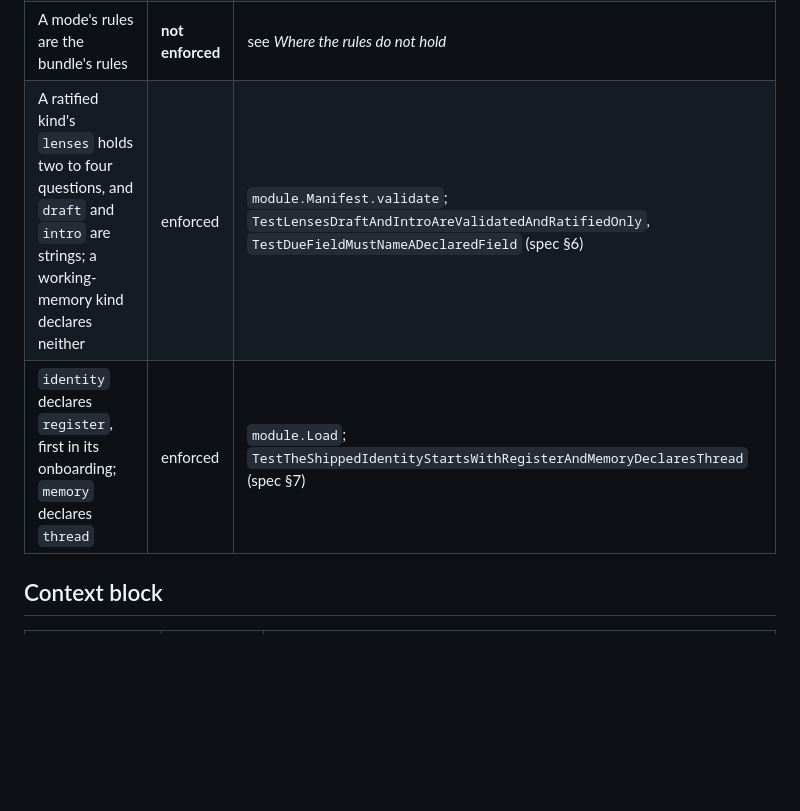
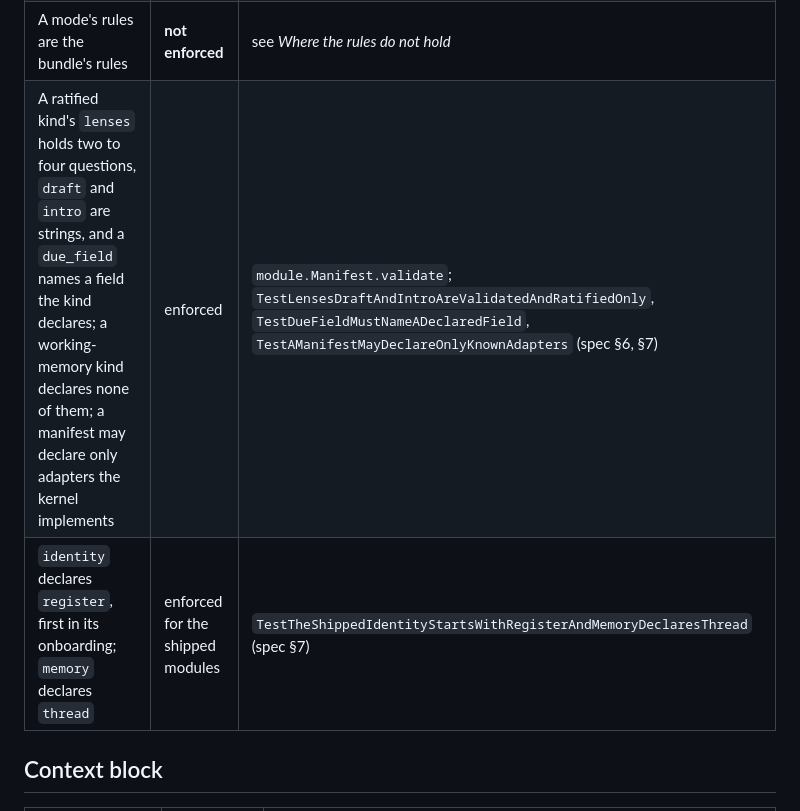
Before and after one commit to allanschon/brabeus, a Markdown page: docs/ddd/invariants.md, the part around the change. GitHub-like rendering; blank space fills up the shorter version.

Commit message:
Correct what two Schema rows in invariants.md claim
The row for identity's register and memory's thread said module.Load
enforces them, but Load accepts a manifest without either kind; only the
shipped JSON is checked, by
TestTheShippedIdentityStartsWithRegisterAndMemoryDeclaresThread. The row
now reads "enforced for the shipped modules", as the 2048-byte row does
for the same kind of guarantee, and cites only the test.

The row for lenses, draft and intro cited
TestDueFieldMustNameADeclaredField without mentioning due_field. Its text
now also states that a due_field names a declared field and that a
manifest may declare only adapters the kernel implements, a rule that had
no row of its own, and it cites TestAManifestMayDeclareOnlyKnownAdapters.

Co-Authored-By: Claude Sonnet 5 <noreply@anthropic.com>

```diff
--- a/docs/ddd/invariants.md
+++ b/docs/ddd/invariants.md
@@ -75,8 +75,8 @@ Where the spec gives the reason for a rule, the row cites it. Terms are the
 | Every ratified module's summary template exists and parses, checked at start                                                        | enforced         | `block.New`; `TestNewParsesEveryShippedTemplateAndFailsOnAMissingOne`                                                                                                                                                                                         |
 | A summary template gets only the `first`, `date` and `age` functions                                                                | code only        | `block.funcs`. A template ships with a module and must only format the records it is given; a function that could read the environment or a file would let a module template print a deployment's secrets into the block (spec §6)                            |
 | A mode's rules are the bundle's rules                                                                                               | **not enforced** | see *Where the rules do not hold*                                                                                                                                                                                                                             |
-| A ratified kind's `lenses` holds two to four questions, and `draft` and `intro` are strings; a working-memory kind declares neither | enforced         | `module.Manifest.validate`; `TestLensesDraftAndIntroAreValidatedAndRatifiedOnly`, `TestDueFieldMustNameADeclaredField` (spec §6)                                                                                                                              |
-| `identity` declares `register`, first in its onboarding; `memory` declares `thread`                                                 | enforced         | `module.Load`; `TestTheShippedIdentityStartsWithRegisterAndMemoryDeclaresThread` (spec §7)                                                                                                                                                                    |
+| A ratified kind's `lenses` holds two to four questions, `draft` and `intro` are strings, and a `due_field` names a field the kind declares; a working-memory kind declares none of them; a manifest may declare only adapters the kernel implements | enforced | `module.Manifest.validate`; `TestLensesDraftAndIntroAreValidatedAndRatifiedOnly`, `TestDueFieldMustNameADeclaredField`, `TestAManifestMayDeclareOnlyKnownAdapters` (spec §6, §7) |
+| `identity` declares `register`, first in its onboarding; `memory` declares `thread` | enforced for the shipped modules | `TestTheShippedIdentityStartsWithRegisterAndMemoryDeclaresThread` (spec §7) |
 
 ## Context block
 
```
